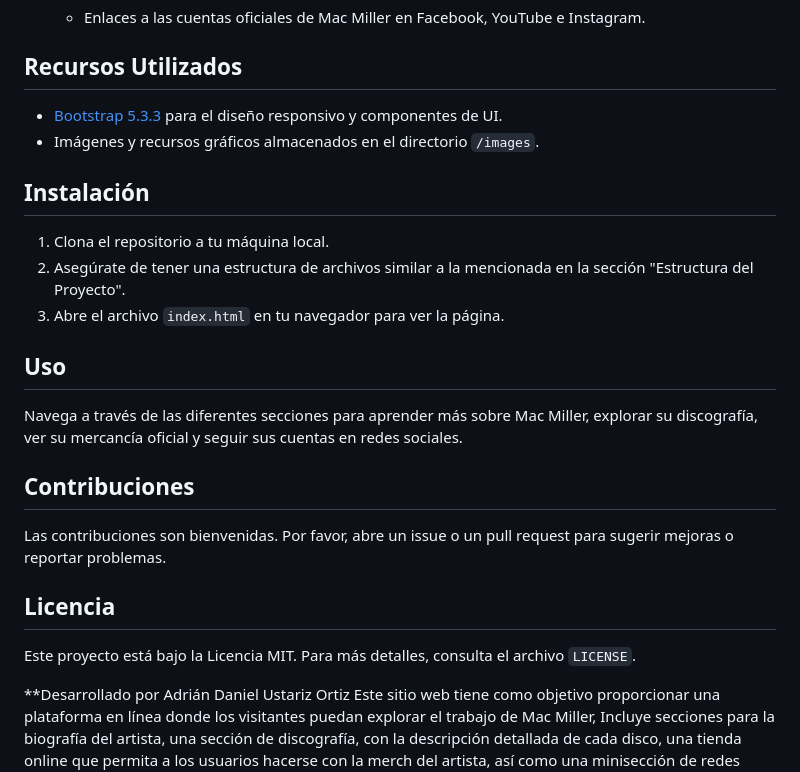
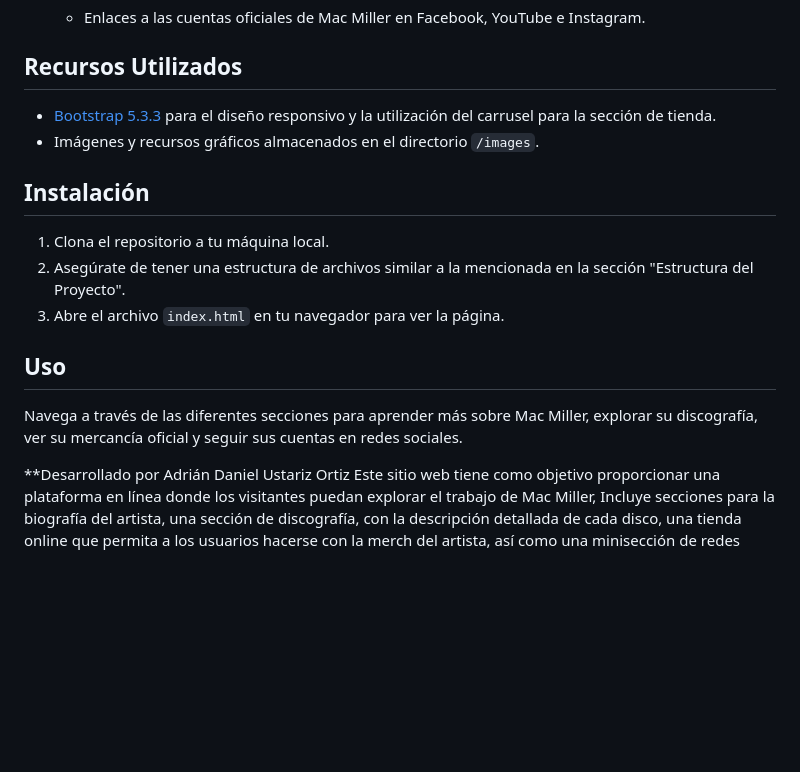
Before and after one commit to Adrian-ortiz0/Mac-Miller_Landing_Page, a Markdown page: README.md, the part around one of its changes. GitHub-like rendering; blank space fills up the shorter version.

```diff
--- a/README.md
+++ b/README.md
@@ -71,7 +56,7 @@ Este proyecto está compuesto por los siguientes archivos y directorios:
 
 ## Recursos Utilizados
 
-- [Bootstrap 5.3.3](https://getbootstrap.com/) para el diseño responsivo y componentes de UI.
+- [Bootstrap 5.3.3](https://getbootstrap.com/) para el diseño responsivo y la utilización del carrusel para la sección de tienda.
 - Imágenes y recursos gráficos almacenados en el directorio `/images`.
 
 ## Instalación
@@ -83,14 +68,6 @@ Este proyecto está compuesto por los siguientes archivos y directorios:
 ## Uso
 
 Navega a través de las diferentes secciones para aprender más sobre Mac Miller, explorar su discografía, ver su mercancía oficial y seguir sus cuentas en redes sociales.
-
-## Contribuciones
-
-Las contribuciones son bienvenidas. Por favor, abre un issue o un pull request para sugerir mejoras o reportar problemas.
-
-## Licencia
-
-Este proyecto está bajo la Licencia MIT. Para más detalles, consulta el archivo `LICENSE`.
 
 **Desarrollado por Adrián Daniel Ustariz Ortiz
 Este sitio web tiene como objetivo proporcionar una plataforma en línea donde los visitantes puedan explorar el trabajo de Mac Miller, Incluye secciones para la biografía del artista, una sección de discografía, con la descripción detallada de cada disco, una tienda online que permita a los usuarios hacerse con la merch del artista, así como una minisección de redes sociales, no se hizo tanto énfasis en esta sección debido a que el artista tristemente falleció.
```
Also changed, not shown: other parts of README.md (+12 -27 lines).
